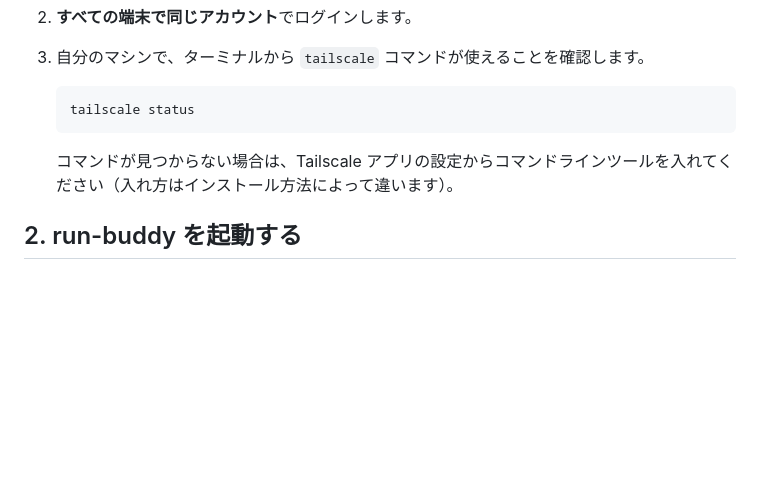
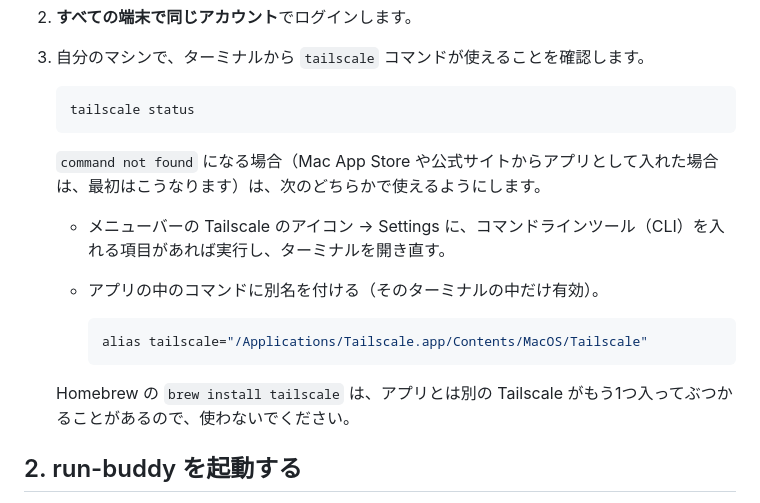
Before and after one commit to tis-abe-akira/run-buddy, a Markdown page: docs/guides/tailscale.md, the part around one of its changes. Drawn GitHub-style; blank space fills up the shorter version.

````diff
--- a/docs/guides/tailscale.md
+++ b/docs/guides/tailscale.md
@@ -16,7 +16,16 @@ run-buddy をいつも起動している自分のマシン（例: Mac mini）で
    tailscale status
    ```
 
-   コマンドが見つからない場合は、Tailscale アプリの設定からコマンドラインツールを入れてください（入れ方はインストール方法によって違います）。
+   `command not found` になる場合（Mac App Store や公式サイトからアプリとして入れた場合は、最初はこうなります）は、次のどちらかで使えるようにします。
+
+   - メニューバーの Tailscale のアイコン → Settings に、コマンドラインツール（CLI）を入れる項目があれば実行し、ターミナルを開き直す。
+   - アプリの中のコマンドに別名を付ける（そのターミナルの中だけ有効）。
+
+     ```bash
+     alias tailscale="/Applications/Tailscale.app/Contents/MacOS/Tailscale"
+     ```
+
+   Homebrew の `brew install tailscale` は、アプリとは別の Tailscale がもう1つ入ってぶつかることがあるので、使わないでください。
 
 ## 2. run-buddy を起動する
 
````
Also changed, not shown: other parts of docs/guides/tailscale.md (+17 -2 lines).
